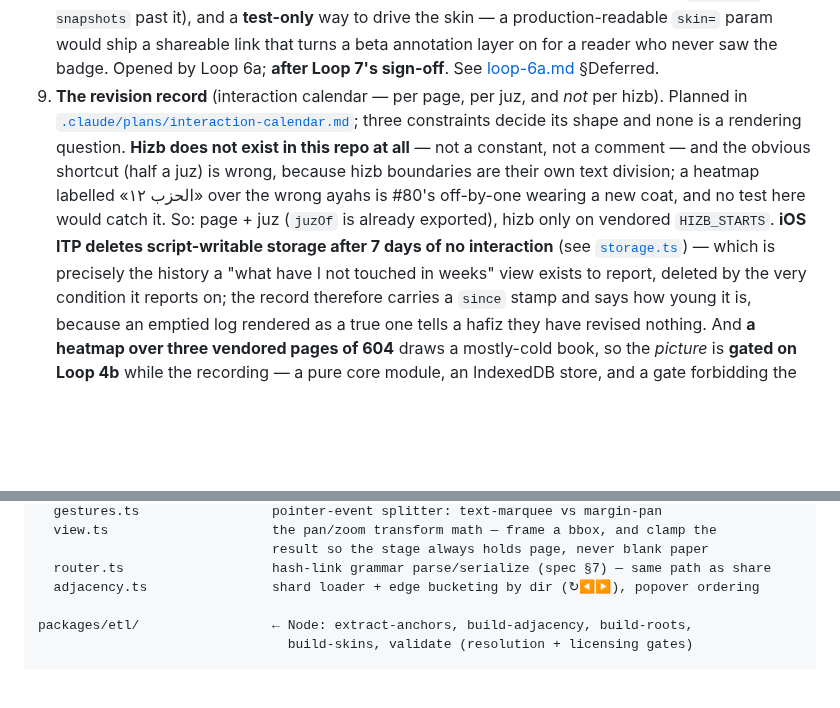
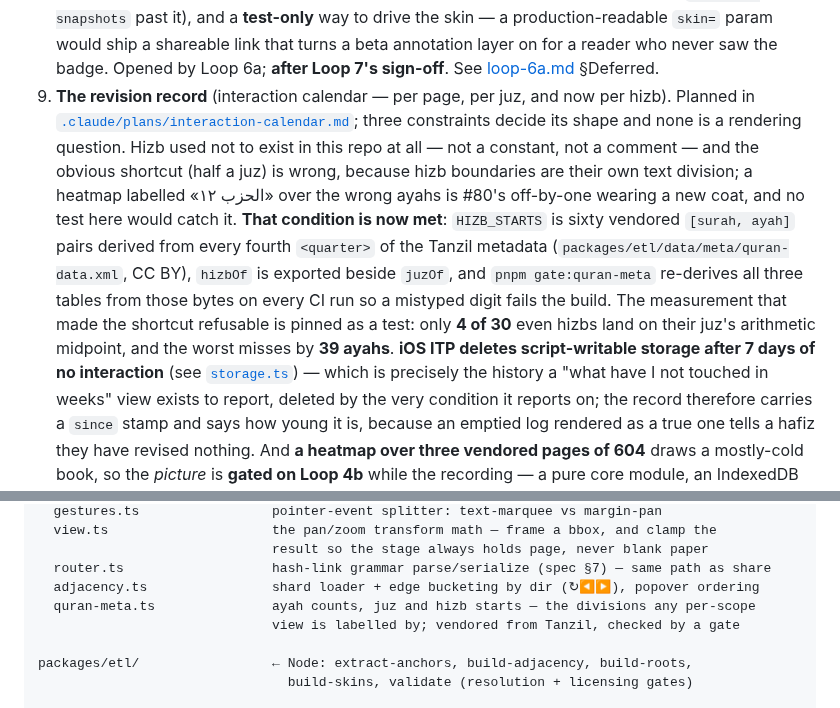
Before and after one commit to omars-lab/hifth, a Markdown page: docs/PLAN.md, 2 parts joined by grey strips. Drawn GitHub-style; blank space fills up the shorter version.

Commit message:
docs: hizb stops being the standing example of a boundary we guessed
PLAN follow-up ⑨ named hizb as the thing the interaction calendar could not
have because "hizb does not exist in this repo at all — not a constant, not
a comment". That condition is met, so the entry now says what replaced it
and carries the measurement that made the shortcut refusable (4 of 30, worst
39 ayahs) rather than only the warning. The §3 core tree gains quran-meta.ts.

map.json: the revision-record `extend` bullet said the hizb derivation "is
arithmetic and wrong" — still true of the arithmetic, no longer true of the
repo, so it becomes the worked example instead of the open one. Two pointers
added: HIZB_STARTS for where the boundaries live, and gate-quran-meta's
midpoint check for what stops them being regenerated by halving.

The colophon shot is regenerated for the fifth credit row. ayah-selected and
hop-rail come along because they went stale two commits ago: the marker-ink
change (#13) altered how a highlight lays down and the guide's pictures were
never refreshed — a documentation screenshot that is a commit behind teaches
the wrong expectation to the one person who cannot check it, the one holding
the phone.

Co-Authored-By: Claude Opus 5 <noreply@anthropic.com>
Claude-Session: https://claude.ai/code/session_01EuhvbUKjGesE3uMhjCzBGt

```diff
--- a/docs/PLAN.md
+++ b/docs/PLAN.md
@@ -164,14 +164,19 @@ ends by updating this section and writing `docs/decisions/loop-<N>.md`.**
    the skin — a production-readable `skin=` param would ship a shareable link that turns a
    beta annotation layer on for a reader who never saw the badge. Opened by Loop 6a;
    **after Loop 7's sign-off**. See [loop-6a.md](decisions/loop-6a.md) §Deferred.
-9. **The revision record** (interaction calendar — per page, per juz, and *not* per hizb).
+9. **The revision record** (interaction calendar — per page, per juz, and now per hizb).
    Planned in [`.claude/plans/interaction-calendar.md`](../.claude/plans/interaction-calendar.md);
-   three constraints decide its shape and none is a rendering question. **Hizb does not
-   exist in this repo at all** — not a constant, not a comment — and the obvious shortcut
+   three constraints decide its shape and none is a rendering question. Hizb used not to
+   exist in this repo at all — not a constant, not a comment — and the obvious shortcut
    (half a juz) is wrong, because hizb boundaries are their own text division; a heatmap
    labelled «الحزب ١٢» over the wrong ayahs is #80's off-by-one wearing a new coat, and no
-   test here would catch it. So: page + juz (`juzOf` is already exported), hizb only on
-   vendored `HIZB_STARTS`. **iOS ITP deletes script-writable storage after 7 days of no
+   test here would catch it. **That condition is now met**: `HIZB_STARTS` is sixty vendored
+   `[surah, ayah]` pairs derived from every fourth `<quarter>` of the Tanzil metadata
+   (`packages/etl/data/meta/quran-data.xml`, CC BY), `hizbOf` is exported beside `juzOf`,
+   and `pnpm gate:quran-meta` re-derives all three tables from those bytes on every CI run
+   so a mistyped digit fails the build. The measurement that made the shortcut refusable is
+   pinned as a test: only **4 of 30** even hizbs land on their juz's arithmetic midpoint,
+   and the worst misses by **39 ayahs**. **iOS ITP deletes script-writable storage after 7 days of no
    interaction** (see [`storage.ts`](../apps/web/src/storage.ts)) — which is precisely the
    history a "what have I not touched in weeks" view exists to report, deleted by the very
    condition it reports on; the record therefore carries a `since` stamp and says how young
@@ -290,6 +295,8 @@ packages/core/                ← framework-free TS (architecture's L2 + shared
                               result so the stage always holds page, never blank paper
   router.ts                   hash-link grammar parse/serialize (spec §7) — same path as share
   adjacency.ts                shard loader + edge bucketing by dir (↻◀▶), popover ordering
+  quran-meta.ts               ayah counts, juz and hizb starts — the divisions any per-scope
+                              view is labelled by; vendored from Tanzil, checked by a gate
 
 packages/etl/                 ← Node: extract-anchors, build-adjacency, build-roots,
                                 build-skins, validate (resolution + licensing gates)
```
Also changed, not shown: docs/validation/shots/ayah-selected.png, docs/validation/shots/colophon-credits.png, docs/validation/shots/hop-popover.png, docs/validation/shots/hop-rail.png, 1 other file.
